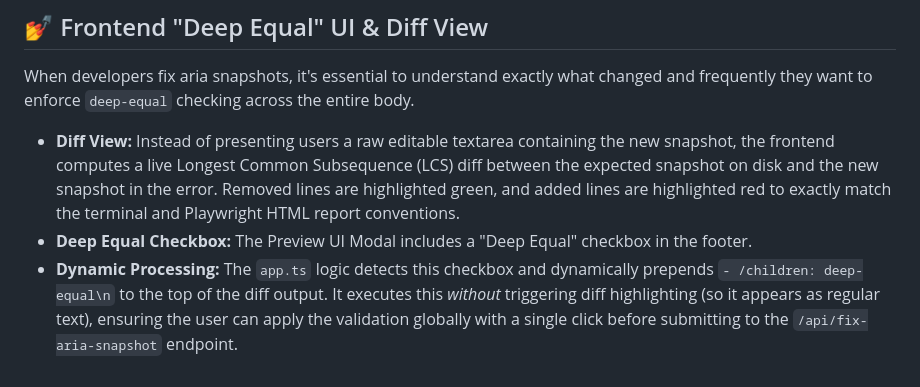
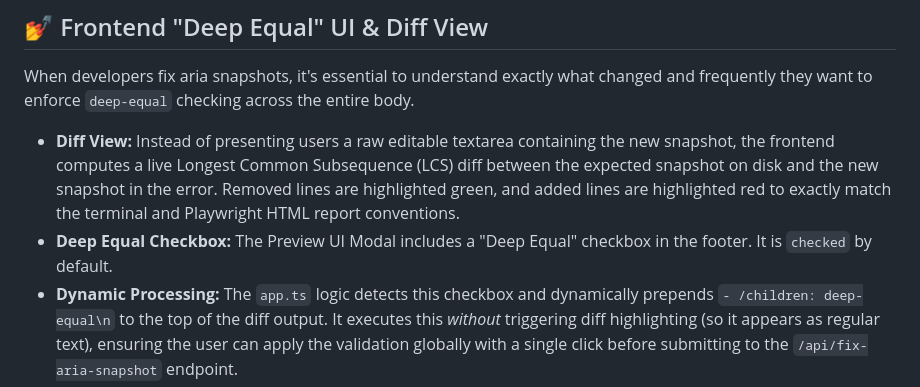
Before and after one commit to Kremliovskyi/playwright-reports, a Markdown page: ARCHITECTURE.md, the part around the change. Drawn GitHub-style.

Commit message:
architecture md minor

```diff
--- a/ARCHITECTURE.md
+++ b/ARCHITECTURE.md
@@ -109,5 +109,5 @@ When a test has *multiple* `toMatchAriaSnapshot` assertions, identifying *which*
 When developers fix aria snapshots, it's essential to understand exactly what changed and frequently they want to enforce `deep-equal` checking across the entire body.
 
 - **Diff View:** Instead of presenting users a raw editable textarea containing the new snapshot, the frontend computes a live Longest Common Subsequence (LCS) diff between the expected snapshot on disk and the new snapshot in the error. Removed lines are highlighted green, and added lines are highlighted red to exactly match the terminal and Playwright HTML report conventions.
-- **Deep Equal Checkbox:** The Preview UI Modal includes a "Deep Equal" checkbox in the footer.
+- **Deep Equal Checkbox:** The Preview UI Modal includes a "Deep Equal" checkbox in the footer. It is `checked` by default.
 - **Dynamic Processing:** The `app.ts` logic detects this checkbox and dynamically prepends `- /children: deep-equal\n` to the top of the diff output. It executes this *without* triggering diff highlighting (so it appears as regular text), ensuring the user can apply the validation globally with a single click before submitting to the `/api/fix-aria-snapshot` endpoint.
```
